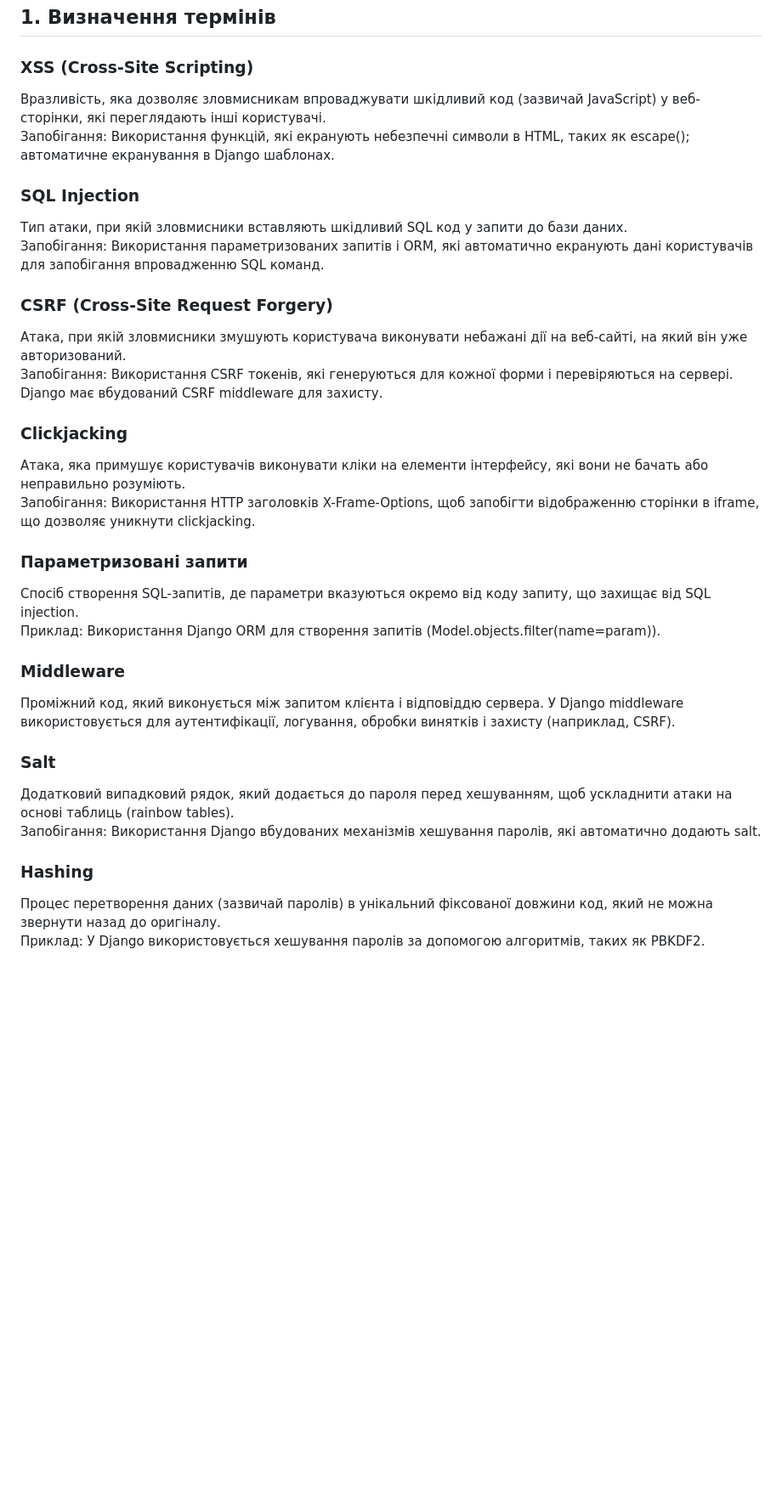
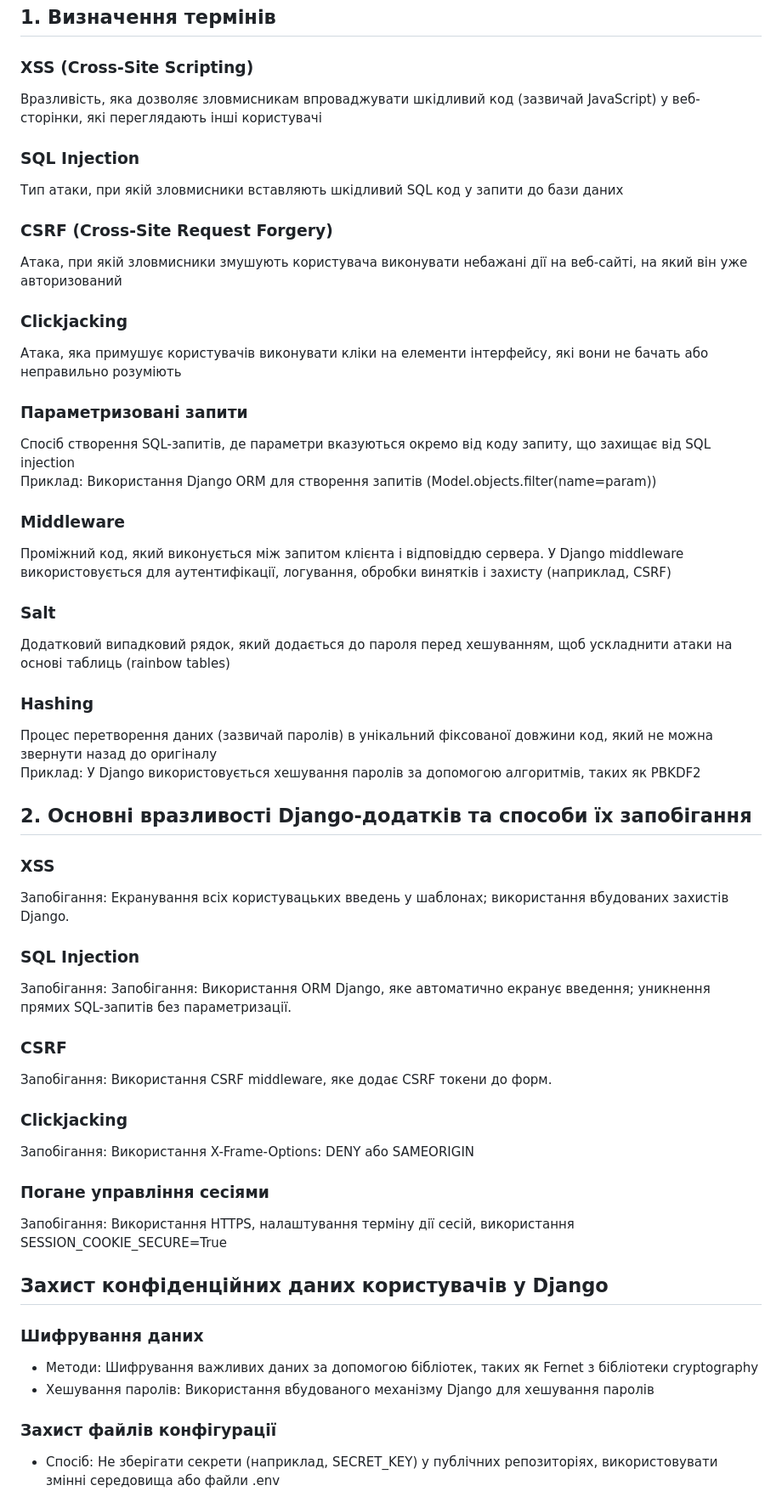
Before and after one commit to RangerDnipro/Python-Learning, a Markdown page: hw_19_security_in_django/theoretical_part/README.md, the part around one of its changes. Shown at 85% size. Rendered like a GitHub page; blank space fills up the shorter version.

```diff
--- a/hw_19_security_in_django/theoretical_part/README.md
+++ b/hw_19_security_in_django/theoretical_part/README.md
@@ -1,32 +1,55 @@
 ## 1. Визначення термінів
 
 ### XSS (Cross-Site Scripting)
-Вразливість, яка дозволяє зловмисникам впроваджувати шкідливий код (зазвичай JavaScript) у веб-сторінки, які переглядають інші користувачі.
-Запобігання: Використання функцій, які екранують небезпечні символи в HTML, таких як escape(); автоматичне екранування в Django шаблонах.
+Вразливість, яка дозволяє зловмисникам впроваджувати шкідливий код (зазвичай JavaScript) у веб-сторінки, які переглядають інші користувачі
 
 ### SQL Injection
-Тип атаки, при якій зловмисники вставляють шкідливий SQL код у запити до бази даних.
-Запобігання: Використання параметризованих запитів і ORM, які автоматично екранують дані користувачів для запобігання впровадженню SQL команд.
+Тип атаки, при якій зловмисники вставляють шкідливий SQL код у запити до бази даних
 
 ### CSRF (Cross-Site Request Forgery)
-Атака, при якій зловмисники змушують користувача виконувати небажані дії на веб-сайті, на який він уже авторизований.
-Запобігання: Використання CSRF токенів, які генеруються для кожної форми і перевіряються на сервері. Django має вбудований CSRF middleware для захисту.
+Атака, при якій зловмисники змушують користувача виконувати небажані дії на веб-сайті, на який він уже авторизований
 
 ### Clickjacking
-Атака, яка примушує користувачів виконувати кліки на елементи інтерфейсу, які вони не бачать або неправильно розуміють.
-Запобігання: Використання HTTP заголовків X-Frame-Options, щоб запобігти відображенню сторінки в iframe, що дозволяє уникнути clickjacking.
+Атака, яка примушує користувачів виконувати кліки на елементи інтерфейсу, які вони не бачать або неправильно розуміють
 
 ### Параметризовані запити
-Спосіб створення SQL-запитів, де параметри вказуються окремо від коду запиту, що захищає від SQL injection.
-Приклад: Використання Django ORM для створення запитів (Model.objects.filter(name=param)).
+Спосіб створення SQL-запитів, де параметри вказуються окремо від коду запиту, що захищає від SQL injection
+Приклад: Використання Django ORM для створення запитів (Model.objects.filter(name=param))
 
 ### Middleware
-Проміжний код, який виконується між запитом клієнта і відповіддю сервера. У Django middleware використовується для аутентифікації, логування, обробки винятків і захисту (наприклад, CSRF).
+Проміжний код, який виконується між запитом клієнта і відповіддю сервера. У Django middleware використовується для аутентифікації, логування, обробки винятків і захисту (наприклад, CSRF)
 
 ### Salt
-Додатковий випадковий рядок, який додається до пароля перед хешуванням, щоб ускладнити атаки на основі таблиць (rainbow tables).
-Запобігання: Використання Django вбудованих механізмів хешування паролів, які автоматично додають salt.
+Додатковий випадковий рядок, який додається до пароля перед хешуванням, щоб ускладнити атаки на основі таблиць (rainbow tables)
 
 ### Hashing
-Процес перетворення даних (зазвичай паролів) в унікальний фіксованої довжини код, який не можна звернути назад до оригіналу.
-Приклад: У Django використовується хешування паролів за допомогою алгоритмів, таких як PBKDF2.
+Процес перетворення даних (зазвичай паролів) в унікальний фіксованої довжини код, який не можна звернути назад до оригіналу
+Приклад: У Django використовується хешування паролів за допомогою алгоритмів, таких як PBKDF2
+
+## 2. Основні вразливості Django-додатків та способи їх запобігання
+
+### XSS
+Запобігання: Екранування всіх користувацьких введень у шаблонах; використання вбудованих захистів Django.
+
+### SQL Injection
+Запобігання: Запобігання: Використання ORM Django, яке автоматично екранує введення; уникнення прямих SQL-запитів без параметризації.
+
+### CSRF
+Запобігання: Використання CSRF middleware, яке додає CSRF токени до форм.
+
+### Clickjacking
+Запобігання: Використання X-Frame-Options: DENY або SAMEORIGIN
+
+### Погане управління сесіями
+Запобігання: Використання HTTPS, налаштування терміну дії сесій, використання SESSION_COOKIE_SECURE=True
+
+## Захист конфіденційних даних користувачів у Django
+
+### Шифрування даних
+
+- Методи: Шифрування важливих даних за допомогою бібліотек, таких як Fernet з бібліотеки cryptography
+- Хешування паролів: Використання вбудованого механізму Django для хешування паролів
+
+### Захист файлів конфігурації
+- Спосіб: Не зберігати секрети (наприклад, SECRET_KEY) у публічних репозиторіях, використовувати змінні середовища або файли .env
+
```
Also changed, not shown: other parts of hw_19_security_in_django/theoretical_part/README.md (+29 -0 lines).
